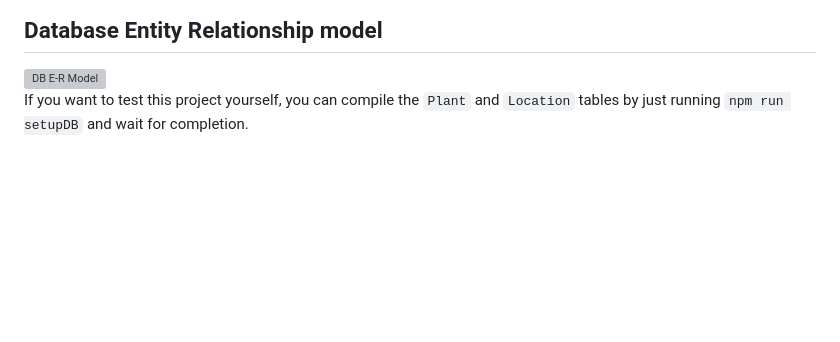
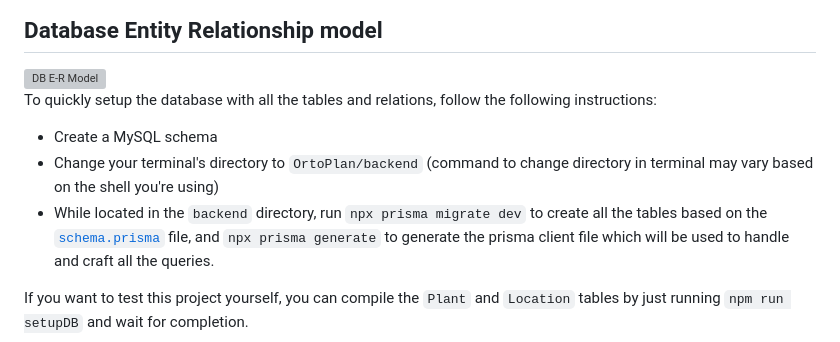
Before and after one commit to mfacecchia/OrtoPlan, a Markdown page: README.md, the part around the change. Rendered like a GitHub page; blank space fills up the shorter version; grey boxes are pictures that could not be loaded.

```diff
--- a/README.md
+++ b/README.md
@@ -84,6 +84,12 @@
 
 <h2 id = "db-er">Database Entity Relationship model</h2>
 <img src = "https://github.com/mfacecchia/OrtoPlan/assets/86726458/3b4d16ae-0810-4002-9358-8b17979819e1" alt = "DB E-R Model">
+<p>To quickly setup the database with all the tables and relations, follow the following instructions:</p>
+<ul>
+  <li>Create a MySQL schema</li>
+  <li>Change your terminal's directory to <code>OrtoPlan/backend</code> (command to change directory in terminal may vary based on the shell you're using)</li>
+  <li>While located in the <code>backend</code> directory, run <code>npx prisma migrate dev</code> to create all the tables based on the <code><a href = "https://github.com/mfacecchia/OrtoPlan/blob/main/backend/prisma/schema.prisma">schema.prisma</a></code> file, and <code>npx prisma generate</code> to generate the prisma client file which will be used to handle and craft all the queries.</li>
+</ul>
 <p>If you want to test this project yourself, you can compile the <code>Plant</code> and <code>Location</code> tables by just running <code>npm run setupDB</code> and wait for completion.</p>
 <b>DISCLAIMER: in order for this to work you have to first set the <code>RAPIDAPI_KEY</code> as well as the <code>UNSPLASHAPI_KEY</code> API Keys since all data obtained comes from external sources.</b>
 <hr>
```
